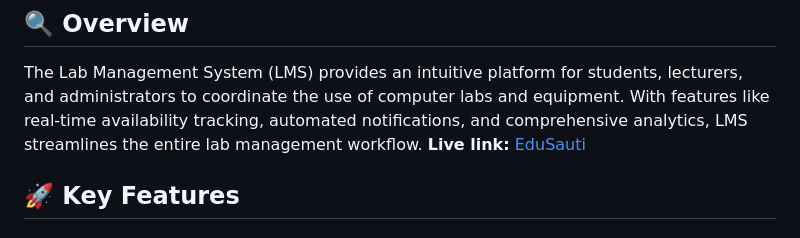
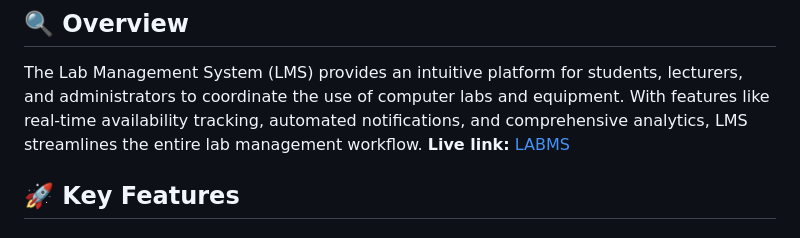
Before and after one commit to ayubsoft254/lab_mgmt_sys, a Markdown page: README.md, the part around the change. GitHub-like rendering.

```diff
--- a/README.md
+++ b/README.md
@@ -10,7 +10,7 @@ A comprehensive Django-based web application designed specifically for managing
 ## 🔍 Overview
 The Lab Management System (LMS) provides an intuitive platform for students, lecturers, and administrators to coordinate the use of computer labs and equipment. With features like real-time availability tracking, automated notifications, and comprehensive analytics, LMS streamlines the entire lab management workflow.
 **Live link:**
-[EduSauti](https://ttulabs.ayubsoft-inc.systems)
+[LABMS](https://ttulabs.ayubsoft-inc.systems)
 
 ## 🚀 Key Features
 
```
